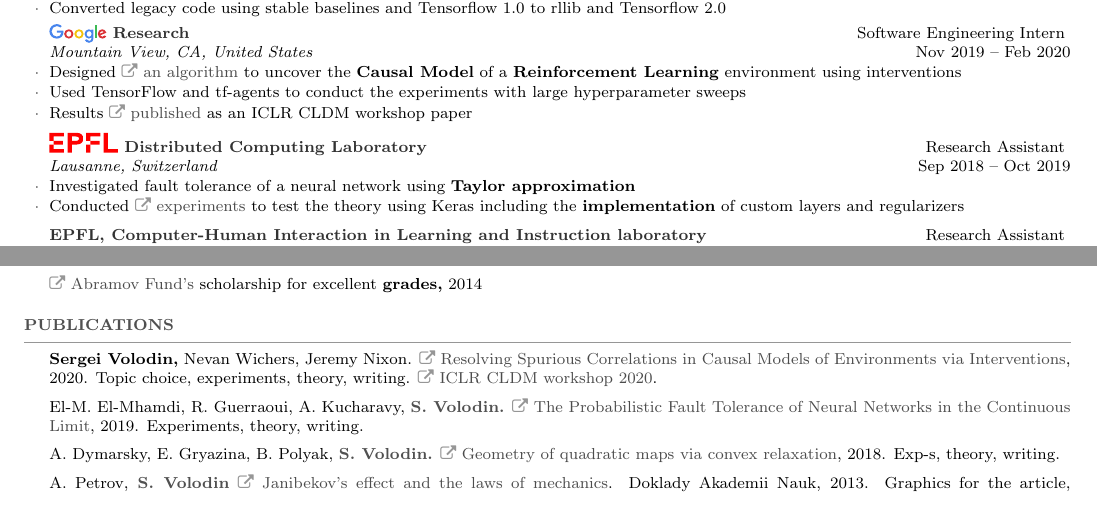
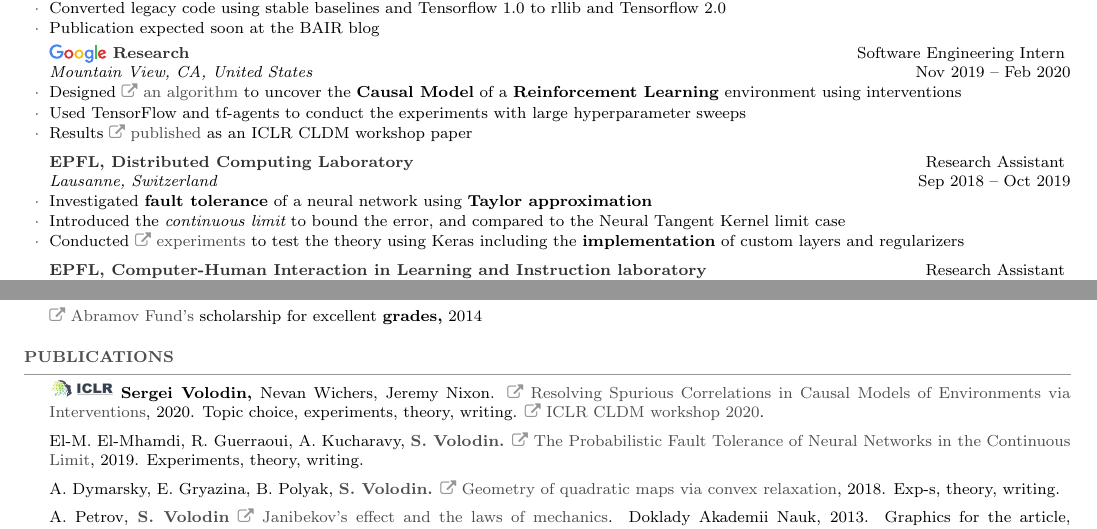
Before and after one commit to sergeivolodin/cv, a LaTeX CV (VolodinSergeiCV.tex): two parts of pages 1 and 2 of 3, joined at a grey line, cut so that both start at the same text. Compiled offline with pdfLaTeX.

```diff
--- a/VolodinSergeiCV.tex
+++ b/VolodinSergeiCV.tex
@@ -117,8 +118,9 @@
 	\end{rSubsection}
 
 
-	\begin{rSubsection}{\logo{Logo_EPFL.pdf} Distributed Computing Laboratory}{Research Assistant}{Lausanne, Switzerland}{Sep 2018 -- Oct 2019}
-		\myitem Investigated fault tolerance of a neural network using {\bf Taylor approximation}
+	\begin{rSubsection}{EPFL, Distributed Computing Laboratory}{Research Assistant}{Lausanne, Switzerland}{Sep 2018 -- Oct 2019}
+		\myitem Investigated {\bf fault tolerance} of a neural network using {\bf Taylor approximation}
+		\myitem Introduced the {\em continuous limit} to bound the error, and compared to the Neural Tangent Kernel limit case
 		\myitem Conducted \mylink~\href{https://github.com/LPD-EPFL/ProbabilisticFaultToleranceNNs}{experiments} to test the theory using Keras including the {\bf implementation} of custom layers and regularizers
 %		\myitem Wrote and submitted a paper to ICML: \mylink~\href{https://arxiv.org/abs/1902.01686}{arXiv:1902.01686}
 	\end{rSubsection}
@@ -162,7 +166,7 @@
 
 \begin{rSection}{Publications}
 \vspace{-1em}
-\item {\bf Sergei Volodin,} Nevan Wichers, Jeremy Nixon. \mylink~\href{https://arxiv.org/pdf/2002.05217.pdf}{Resolving Spurious Correlations in Causal Models of Environments via Interventions}, 2020. Topic choice, experiments, theory, writing. \mylink~\href{https://causalrlworkshop.github.io/program/cldm_8.html}{ICLR CLDM workshop 2020}.
+\item \logo{iclr.png} {\bf Sergei Volodin,} Nevan Wichers, Jeremy Nixon. \mylink~\href{https://arxiv.org/pdf/2002.05217.pdf}{Resolving Spurious Correlations in Causal Models of Environments via Interventions}, 2020. Topic choice, experiments, theory, writing. \mylink~\href{https://causalrlworkshop.github.io/program/cldm_8.html}{ICLR CLDM workshop 2020}.
 \item El-M. El-Mhamdi, R. Guerraoui, A. Kucharavy, {\bf \color{grayheading} S. Volodin.} \mylink~\href{https://arxiv.org/abs/1902.01686}{The Probabilistic Fault Tolerance of Neural Networks in the Continuous Limit}, 2019. Experiments, theory,  writing. %Under review of {\bf ICML}
 \item A. Dymarsky, E. Gryazina, B. Polyak, {\bf \color{grayheading} S. Volodin.} \mylink~\href{https://arxiv.org/pdf/1810.00896.pdf}{Geometry of quadratic maps via convex relaxation}, 2018. Exp-s, theory, writing.% Under review of {\bf SIOPT}
 %\item {\bf S. Volodin}, M. Popova, V. Strijov \mylink~\href{http://itas2016.iitp.ru/pdf/1570303389.pdf}{Probabilistic prediction of nuclear receptors’ biological activity}. Proceedings of ITaS, 2016, {\em in Russian}. Implemented the Probabilistic Classifier Chains algorithm using Python and tried it on the dataset
```
Also changed, not shown: VolodinSergeiCV.pdf, img/iclr.png (added), img/mipt.png (added), VolodinSergeiCV.tex (9 more changed lines).
